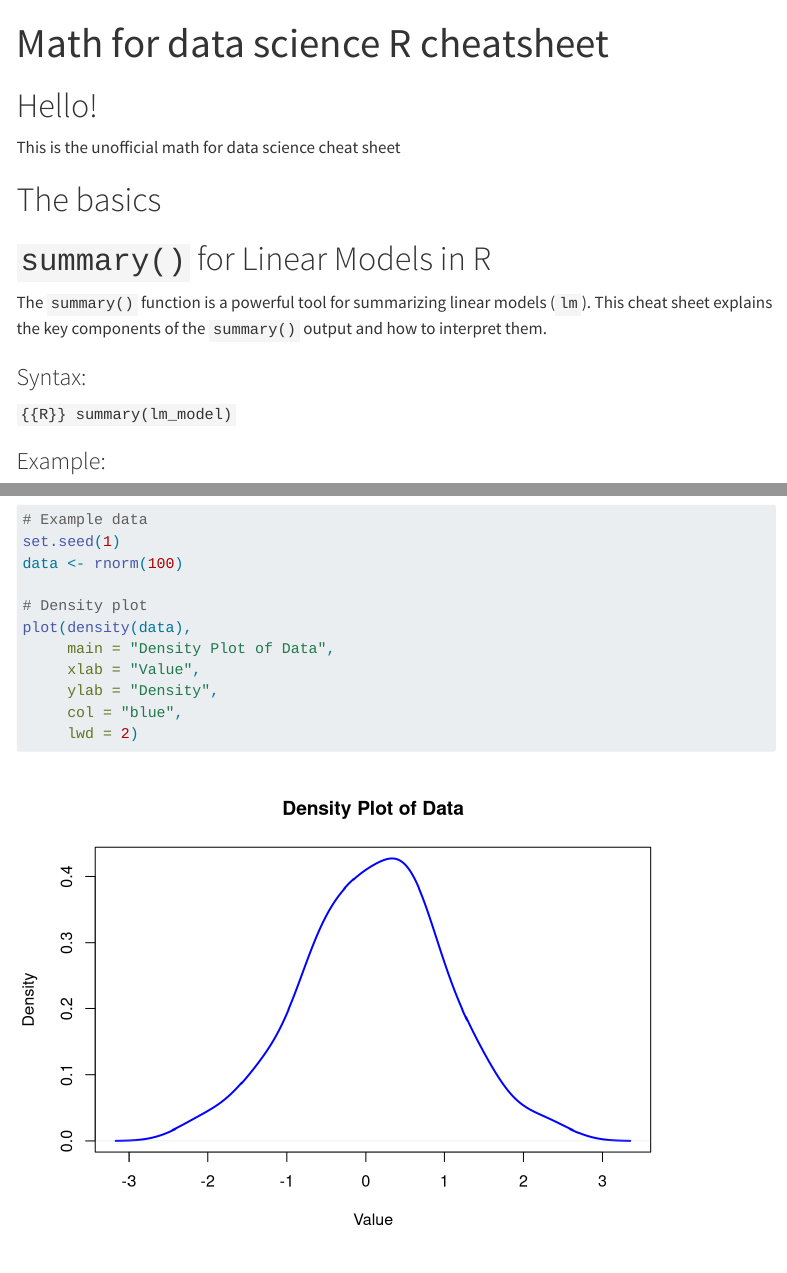
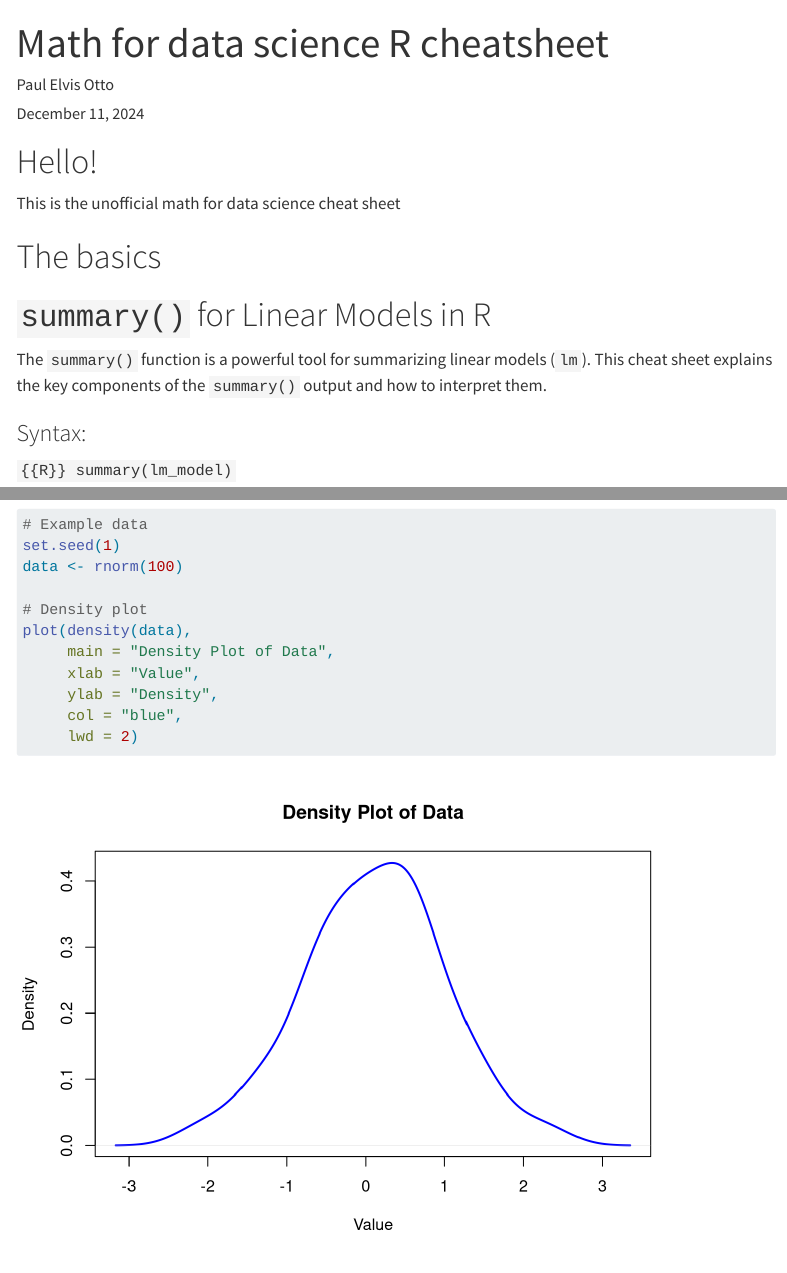
Before and after one commit to Paul-Elvis-Otto/MathCheatSheet, a Quarto document (index.qmd): the page in a window 1100 px wide, from its top, and a second part further down, joined at a grey line. Rendered offline with R 4.5, knitr and Pandoc in place of Quarto, with nearby package versions; menus at the side of the page are left out; long lines of code are wrapped.

Commit message:
added author

```diff
--- a/index.qmd
+++ b/index.qmd
@@ -1,5 +1,7 @@
 ---
 title: "Math for data science R cheatsheet"
+author: Paul Elvis Otto
+date: today
 format: html
 execute:
   freeze: auto
```
Also changed, not shown: index.html.
